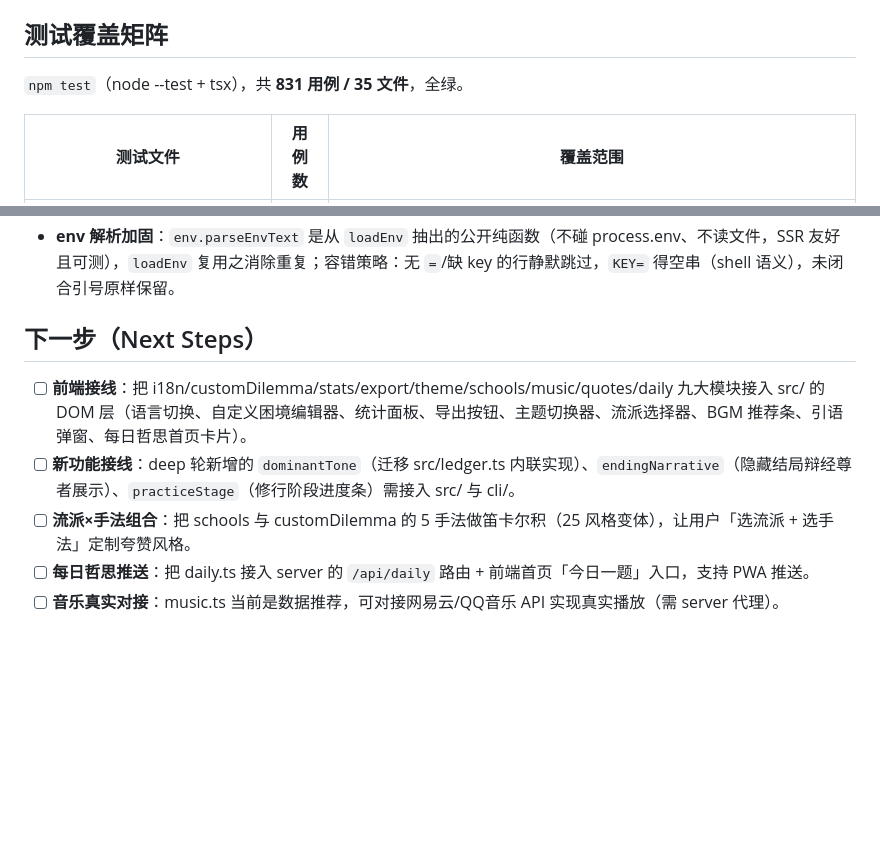
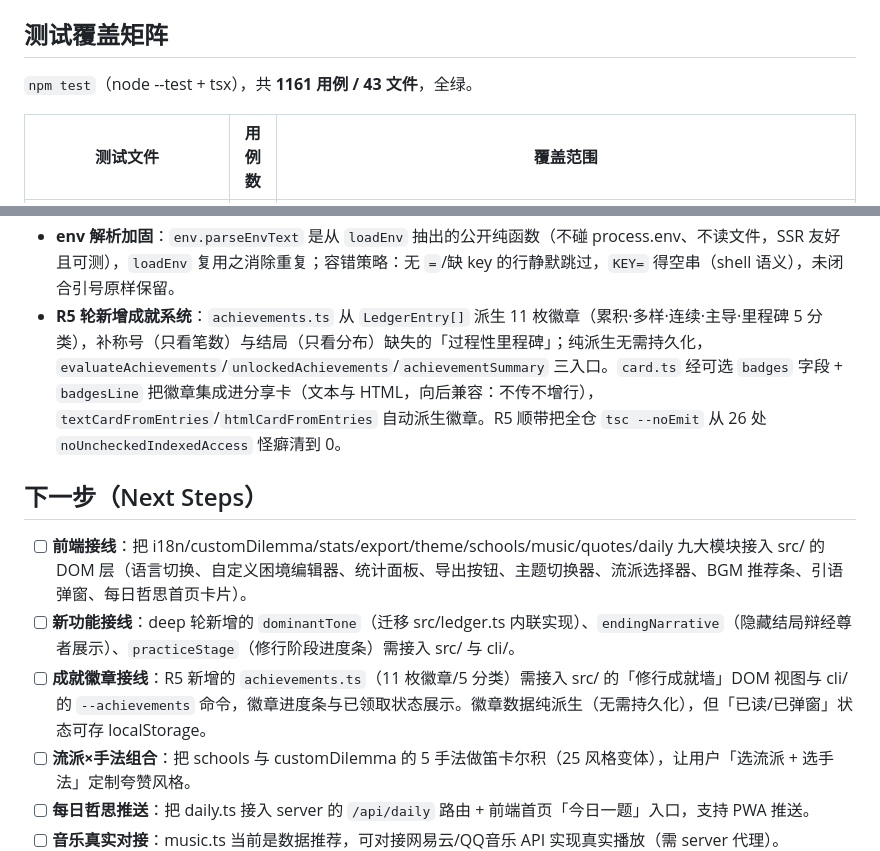
Before and after one commit to V-T-V/dashan, a Markdown page: AGENTS.md, 2 parts joined by grey strips. Drawn GitHub-style; blank space fills up the shorter version.

```diff
--- a/AGENTS.md
+++ b/AGENTS.md
@@ -72,7 +73,7 @@
 
 ## 测试覆盖矩阵
 
-`npm test`（node --test + tsx），共 **831 用例 / 35 文件**，全绿。
+`npm test`（node --test + tsx），共 **1161 用例 / 43 文件**，全绿。
 
 | 测试文件                       | 用例数 | 覆盖范围                                                 |
 | ------------------------------ | ------ | -------------------------------------------------------- |
@@ -162,11 +171,13 @@ LLM 配置走 `.env`（shared/env.ts 读，shared/llm.ts 用），无 key 时 fa
 - **round 8 正交设计**：`customDilemma.ts` 的 5 种「翻转手法」（怎么翻）与 `schools.ts` 的 5 流派（用什么话翻）正交，可组合 5×5=25 种风格；`quotes.ts` 是金句弹药，`daily.ts` 是日期种子驱动的整合入口。
 - **deep 轮新增叙事轴**：`ledgerCore.dominantTone` 是计算主导语气的唯一共享纯函数（平局按声明顺序确定性决胜，前端 src/ledger.ts 的内联实现应迁移至此）；`ledgerCore.endingNarrative` 在三结局外新增隐藏结局「辩经尊者」（满级 + 主导学术触发，讽刺的极致）；`stats.practiceStage` 是与称号系统正交的另一条叙事轴（5 阶段：初涉红尘/问道之人/行者无疆/洞明世事/超然物外，阈值 0/3/6/10/15，比称号满级 10 笔走得更远，是「后称号时代」的成长）。
 - **env 解析加固**：`env.parseEnvText` 是从 `loadEnv` 抽出的公开纯函数（不碰 process.env、不读文件，SSR 友好且可测），`loadEnv` 复用之消除重复；容错策略：无 `=`/缺 key 的行静默跳过，`KEY=` 得空串（shell 语义），未闭合引号原样保留。
+- **R5 轮新增成就系统**：`achievements.ts` 从 `LedgerEntry[]` 派生 11 枚徽章（累积·多样·连续·主导·里程碑 5 分类），补称号（只看笔数）与结局（只看分布）缺失的「过程性里程碑」；纯派生无需持久化，`evaluateAchievements`/`unlockedAchievements`/`achievementSummary` 三入口。`card.ts` 经可选 `badges` 字段 + `badgesLine` 把徽章集成进分享卡（文本与 HTML，向后兼容：不传不增行），`textCardFromEntries`/`htmlCardFromEntries` 自动派生徽章。R5 顺带把全仓 `tsc --noEmit` 从 26 处 `noUncheckedIndexedAccess` 怪癖清到 0。
 
 ## 下一步（Next Steps）
 
 - [ ] **前端接线**：把 i18n/customDilemma/stats/export/theme/schools/music/quotes/daily 九大模块接入 src/ 的 DOM 层（语言切换、自定义困境编辑器、统计面板、导出按钮、主题切换器、流派选择器、BGM 推荐条、引语弹窗、每日哲思首页卡片）。
 - [ ] **新功能接线**：deep 轮新增的 `dominantTone`（迁移 src/ledger.ts 内联实现）、`endingNarrative`（隐藏结局辩经尊者展示）、`practiceStage`（修行阶段进度条）需接入 src/ 与 cli/。
+- [ ] **成就徽章接线**：R5 新增的 `achievements.ts`（11 枚徽章/5 分类）需接入 src/ 的「修行成就墙」DOM 视图与 cli/ 的 `--achievements` 命令，徽章进度条与已领取状态展示。徽章数据纯派生（无需持久化），但「已读/已弹窗」状态可存 localStorage。
 - [ ] **流派×手法组合**：把 schools 与 customDilemma 的 5 手法做笛卡尔积（25 风格变体），让用户「选流派 + 选手法」定制夸赞风格。
 - [ ] **每日哲思推送**：把 daily.ts 接入 server 的 `/api/daily` 路由 + 前端首页「今日一题」入口，支持 PWA 推送。
 - [ ] **音乐真实对接**：music.ts 当前是数据推荐，可对接网易云/QQ音乐 API 实现真实播放（需 server 代理）。
```
Also changed, not shown: other parts of AGENTS.md (+18 -9 lines).
